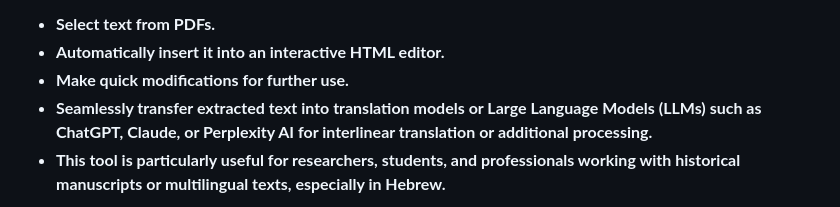
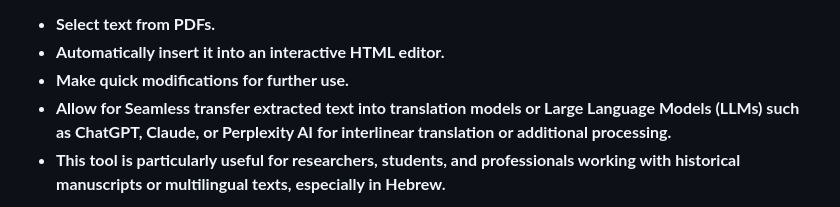
Before and after one commit to davidchaimsmirnoff/PDF_SELECTOR, a Markdown page: README.md, the part around the change. Rendered like a GitHub page.

```diff
--- a/README.md
+++ b/README.md
@@ -13,7 +13,7 @@
   - **Select text from PDFs.**
   - **Automatically insert it into an interactive HTML editor.**
   - **Make quick modifications for further use.**
-  - **Seamlessly transfer extracted text into translation models or Large Language Models (LLMs) such as ChatGPT, Claude, or Perplexity AI for interlinear translation or additional processing.**
+  - **Allow for Seamless transfer extracted text into translation models or Large Language Models (LLMs) such as ChatGPT, Claude, or Perplexity AI for interlinear translation or additional processing.**
   - **This tool is particularly useful for researchers, students, and professionals working with historical manuscripts or multilingual texts, especially in Hebrew.**
 
 <p align="center">
```
